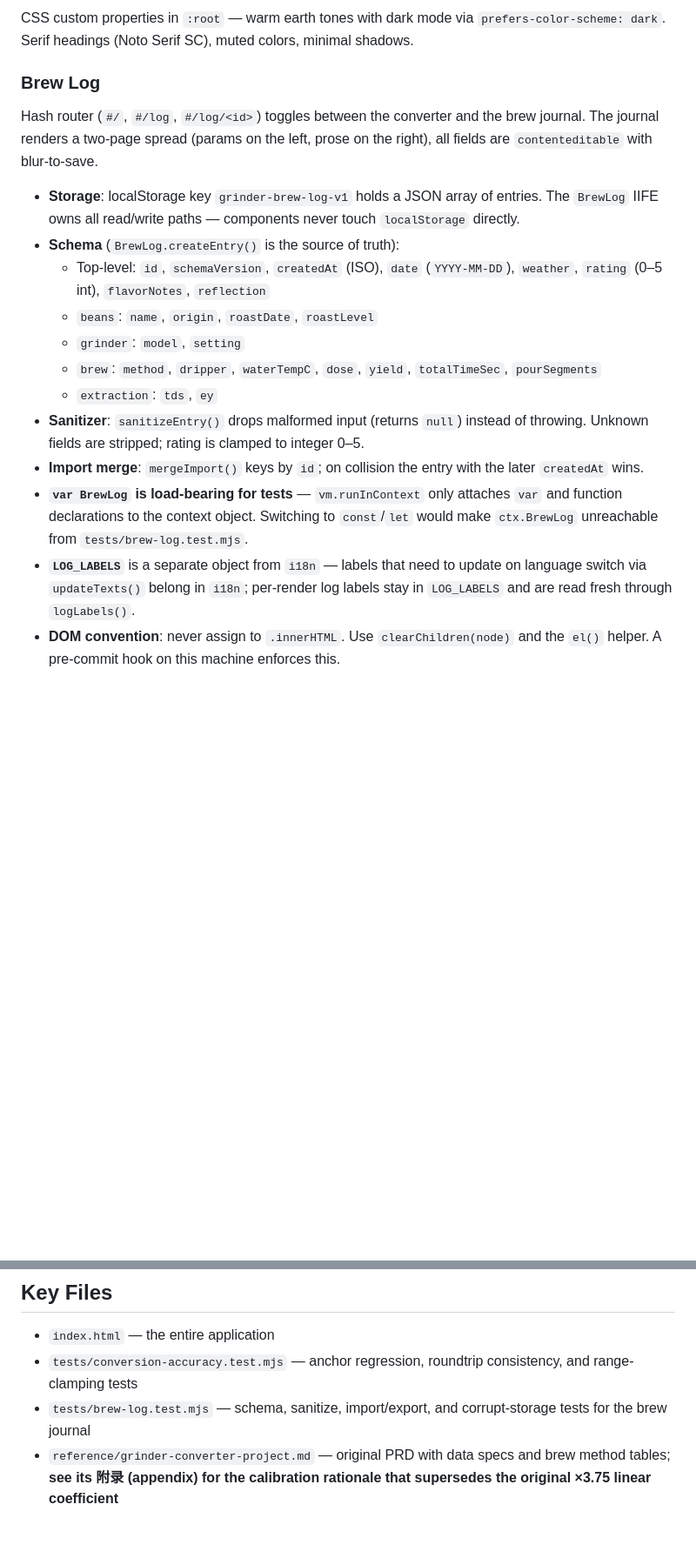
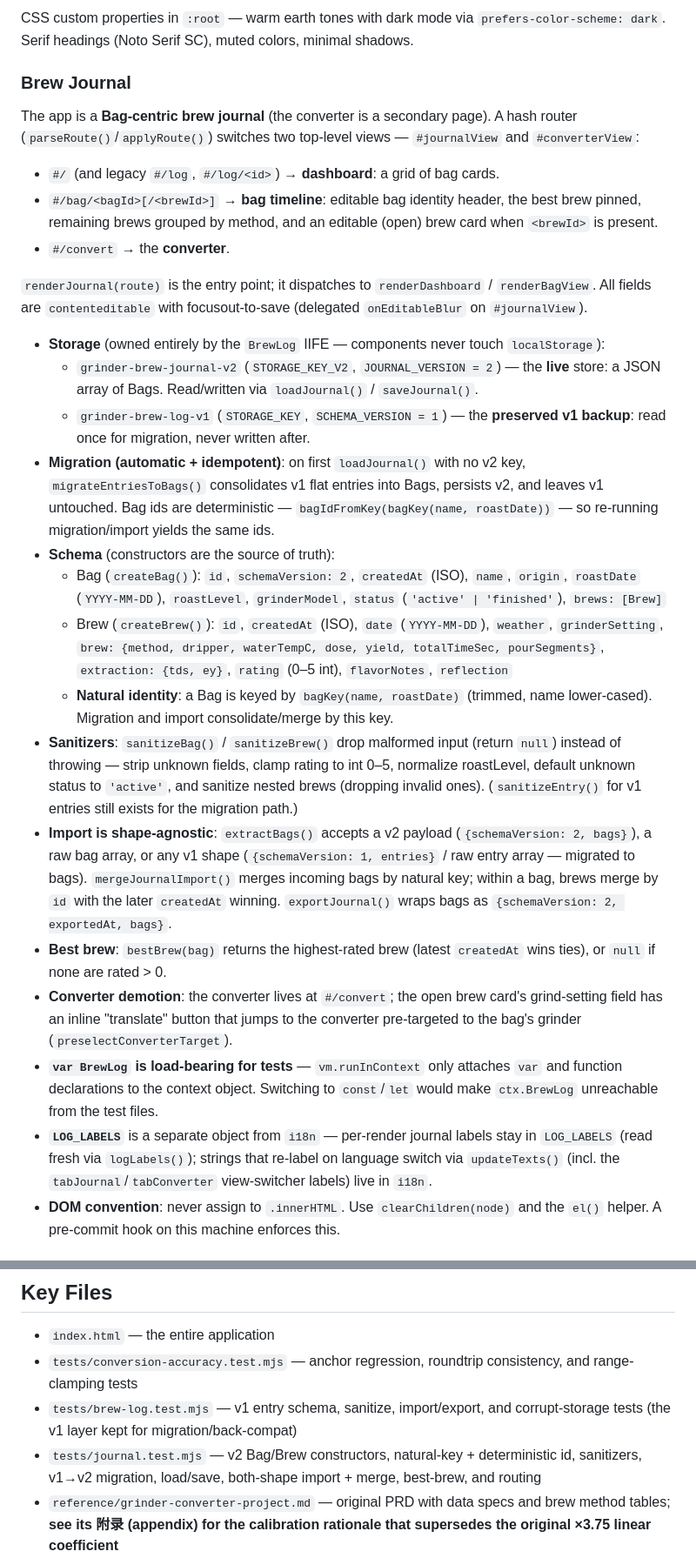
Before and after one commit to ismedon/grinder-converter, a Markdown page: CLAUDE.md, 2 parts joined by grey strips. Shown at 87% size. Rendered like a GitHub page; blank space fills up the shorter version.

Commit message:
docs: document v2 Bag→Brews journal schema, routes, and migration
- CLAUDE.md: rewrite the Brew Log section as Brew Journal — three-view
  router, v2 store (grinder-brew-journal-v2) with v1 kept as backup,
  Bag/Brew schema + natural key, automatic idempotent migration,
  sanitizers, shape-agnostic import/merge, bestBrew, converter demotion;
  add tests/journal.test.mjs to Key Files.
- CHANGELOG.md: add v3.0.0 (bag-centric reposition, auto-migration,
  converter demotion, paper-spread → editorial cards).

Co-Authored-By: Claude Opus 4.8 <noreply@anthropic.com>

```diff
--- a/CLAUDE.md
+++ b/CLAUDE.md
@@ -32,21 +32,30 @@ K-Ultra uses X.Y.Z format (rotation.number.tick), where total clicks = X×100 +
 
 CSS custom properties in `:root` — warm earth tones with dark mode via `prefers-color-scheme: dark`. Serif headings (Noto Serif SC), muted colors, minimal shadows.
 
-### Brew Log
+### Brew Journal
 
-Hash router (`#/`, `#/log`, `#/log/<id>`) toggles between the converter and the brew journal. The journal renders a two-page spread (params on the left, prose on the right), all fields are `contenteditable` with blur-to-save.
+The app is a **Bag-centric brew journal** (the converter is a secondary page). A hash router (`parseRoute()`/`applyRoute()`) switches two top-level views — `#journalView` and `#converterView`:
 
-- **Storage**: localStorage key `grinder-brew-log-v1` holds a JSON array of entries. The `BrewLog` IIFE owns all read/write paths — components never touch `localStorage` directly.
-- **Schema** (`BrewLog.createEntry()` is the source of truth):
-  - Top-level: `id`, `schemaVersion`, `createdAt` (ISO), `date` (`YYYY-MM-DD`), `weather`, `rating` (0–5 int), `flavorNotes`, `reflection`
-  - `beans`: `name`, `origin`, `roastDate`, `roastLevel`
-  - `grinder`: `model`, `setting`
-  - `brew`: `method`, `dripper`, `waterTempC`, `dose`, `yield`, `totalTimeSec`, `pourSegments`
-  - `extraction`: `tds`, `ey`
-- **Sanitizer**: `sanitizeEntry()` drops malformed input (returns `null`) instead of throwing. Unknown fields are stripped; rating is clamped to integer 0–5.
-- **Import merge**: `mergeImport()` keys by `id`; on collision the entry with the later `createdAt` wins.
-- **`var BrewLog` is load-bearing for tests** — `vm.runInContext` only attaches `var` and function declarations to the context object. Switching to `const`/`let` would make `ctx.BrewLog` unreachable from `tests/brew-log.test.mjs`.
-- **`LOG_LABELS`** is a separate object from `i18n` — labels that need to update on language switch via `updateTexts()` belong in `i18n`; per-render log labels stay in `LOG_LABELS` and are read fresh through `logLabels()`.
+- `#/` (and legacy `#/log`, `#/log/<id>`) → **dashboard**: a grid of bag cards.
+- `#/bag/<bagId>[/<brewId>]` → **bag timeline**: editable bag identity header, the best brew pinned, remaining brews grouped by method, and an editable (open) brew card when `<brewId>` is present.
+- `#/convert` → the **converter**.
+
+`renderJournal(route)` is the entry point; it dispatches to `renderDashboard` / `renderBagView`. All fields are `contenteditable` with focusout-to-save (delegated `onEditableBlur` on `#journalView`).
+
+- **Storage** (owned entirely by the `BrewLog` IIFE — components never touch `localStorage`):
+  - `grinder-brew-journal-v2` (`STORAGE_KEY_V2`, `JOURNAL_VERSION = 2`) — the **live** store: a JSON array of Bags. Read/written via `loadJournal()` / `saveJournal()`.
+  - `grinder-brew-log-v1` (`STORAGE_KEY`, `SCHEMA_VERSION = 1`) — the **preserved v1 backup**: read once for migration, never written after.
+- **Migration (automatic + idempotent)**: on first `loadJournal()` with no v2 key, `migrateEntriesToBags()` consolidates v1 flat entries into Bags, persists v2, and leaves v1 untouched. Bag ids are deterministic — `bagIdFromKey(bagKey(name, roastDate))` — so re-running migration/import yields the same ids.
+- **Schema** (constructors are the source of truth):
+  - Bag (`createBag()`): `id`, `schemaVersion: 2`, `createdAt` (ISO), `name`, `origin`, `roastDate` (`YYYY-MM-DD`), `roastLevel`, `grinderModel`, `status` (`'active' | 'finished'`), `brews: [Brew]`
+  - Brew (`createBrew()`): `id`, `createdAt` (ISO), `date` (`YYYY-MM-DD`), `weather`, `grinderSetting`, `brew: {method, dripper, waterTempC, dose, yield, totalTimeSec, pourSegments}`, `extraction: {tds, ey}`, `rating` (0–5 int), `flavorNotes`, `reflection`
+  - **Natural identity**: a Bag is keyed by `bagKey(name, roastDate)` (trimmed, name lower-cased). Migration and import consolidate/merge by this key.
+- **Sanitizers**: `sanitizeBag()` / `sanitizeBrew()` drop malformed input (return `null`) instead of throwing — strip unknown fields, clamp rating to int 0–5, normalize roastLevel, default unknown status to `'active'`, and sanitize nested brews (dropping invalid ones). (`sanitizeEntry()` for v1 entries still exists for the migration path.)
+- **Import is shape-agnostic**: `extractBags()` accepts a v2 payload (`{schemaVersion: 2, bags}`), a raw bag array, or any v1 shape (`{schemaVersion: 1, entries}` / raw entry array — migrated to bags). `mergeJournalImport()` merges incoming bags by natural key; within a bag, brews merge by `id` with the later `createdAt` winning. `exportJournal()` wraps bags as `{schemaVersion: 2, exportedAt, bags}`.
+- **Best brew**: `bestBrew(bag)` returns the highest-rated brew (latest `createdAt` wins ties), or `null` if none are rated > 0.
+- **Converter demotion**: the converter lives at `#/convert`; the open brew card's grind-setting field has an inline "translate" button that jumps to the converter pre-targeted to the bag's grinder (`preselectConverterTarget`).
+- **`var BrewLog` is load-bearing for tests** — `vm.runInContext` only attaches `var` and function declarations to the context object. Switching to `const`/`let` would make `ctx.BrewLog` unreachable from the test files.
+- **`LOG_LABELS`** is a separate object from `i18n` — per-render journal labels stay in `LOG_LABELS` (read fresh via `logLabels()`); strings that re-label on language switch via `updateTexts()` (incl. the `tabJournal`/`tabConverter` view-switcher labels) live in `i18n`.
 - **DOM convention**: never assign to `.innerHTML`. Use `clearChildren(node)` and the `el()` helper. A pre-commit hook on this machine enforces this.
 
 ## Commands
@@ -65,7 +74,8 @@ Open `index.html` directly in a browser — no server needed.
 
 - `index.html` — the entire application
 - `tests/conversion-accuracy.test.mjs` — anchor regression, roundtrip consistency, and range-clamping tests
-- `tests/brew-log.test.mjs` — schema, sanitize, import/export, and corrupt-storage tests for the brew journal
+- `tests/brew-log.test.mjs` — v1 entry schema, sanitize, import/export, and corrupt-storage tests (the v1 layer kept for migration/back-compat)
+- `tests/journal.test.mjs` — v2 Bag/Brew constructors, natural-key + deterministic id, sanitizers, v1→v2 migration, load/save, both-shape import + merge, best-brew, and routing
 - `reference/grinder-converter-project.md` — original PRD with data specs and brew method tables; **see its 附录 (appendix) for the calibration rationale that supersedes the original ×3.75 linear coefficient**
 - `reference/c40-kultra-conversion-research.md` — 2026-06 community/source research on C40↔K-Ultra (refutes ×1.5 and ×3.2 single-coefficient formulas; confirms the brew-chart-calibrated piecewise approach is more accurate)
 - `docs/plans/` — design plans for the wabi-sabi redesign
```
Also changed, not shown: CHANGELOG.md (+29 -0 lines).
